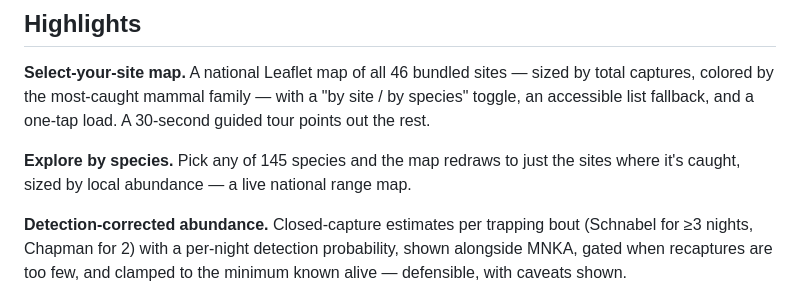
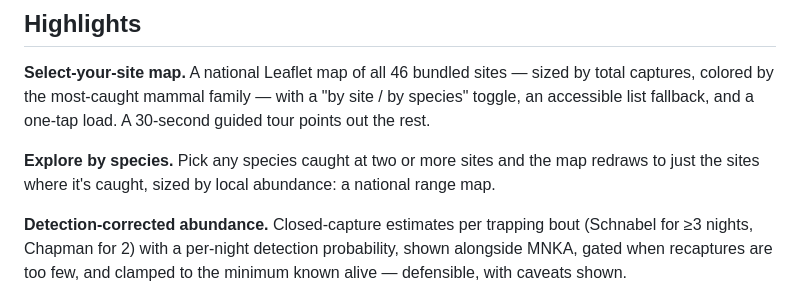
Before and after one commit to tgilbert14/NEON-Small-Mammal-Tracker-App, a Markdown page: README.md, the part around one of its changes. Rendered like a GitHub page.

```diff
--- a/README.md
+++ b/README.md
@@ -42,8 +40,8 @@ technicians getting to know the species at their site.
 colored by the most-caught mammal family — with a "by site / by species" toggle, an accessible list
 fallback, and a one-tap load. A 30-second guided tour points out the rest.
 
-**Explore by species.** Pick any of 145 species and the map redraws to just the sites where it's
-caught, sized by local abundance — a live national range map.
+**Explore by species.** Pick any species caught at two or more sites and the map redraws to just the sites
+where it's caught, sized by local abundance: a national range map.
 
 **Detection-corrected abundance.** Closed-capture estimates per trapping bout (Schnabel for ≥3
 nights, Chapman for 2) with a per-night detection probability, shown alongside MNKA, gated when
```
Also changed, not shown: other parts of README.md (+14 -12 lines), CLAUDE.md (+10 -8 lines), DEPLOY.md (+18 -8 lines).
